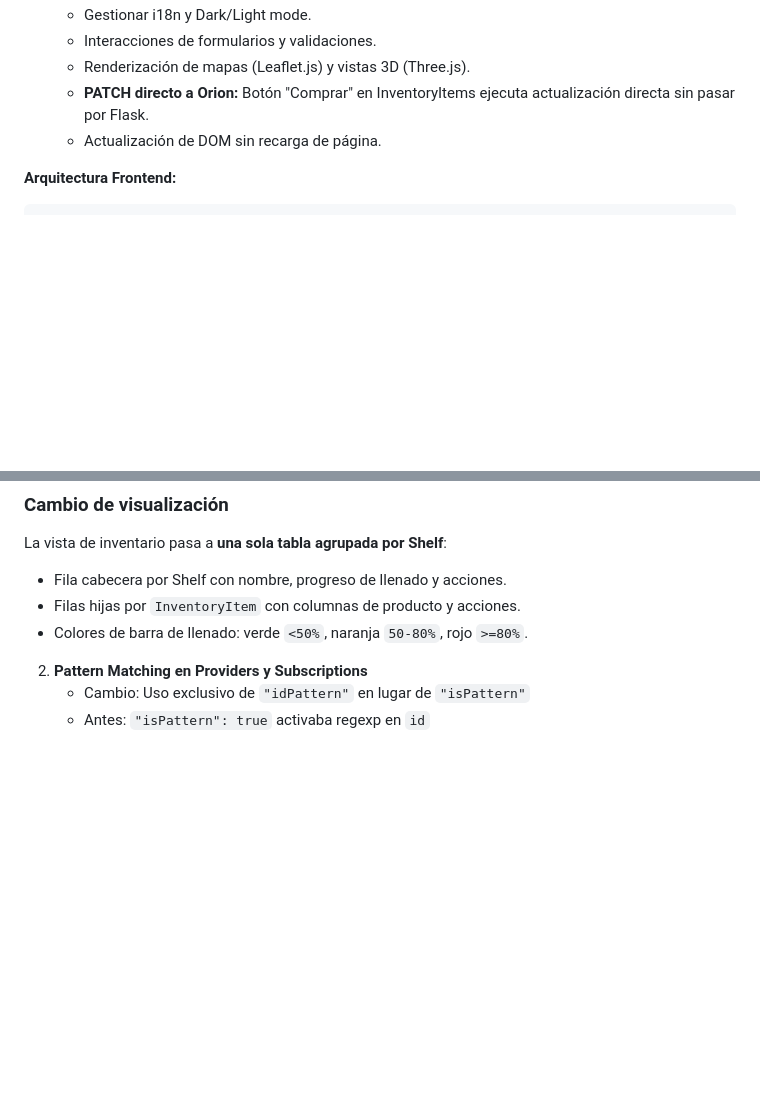
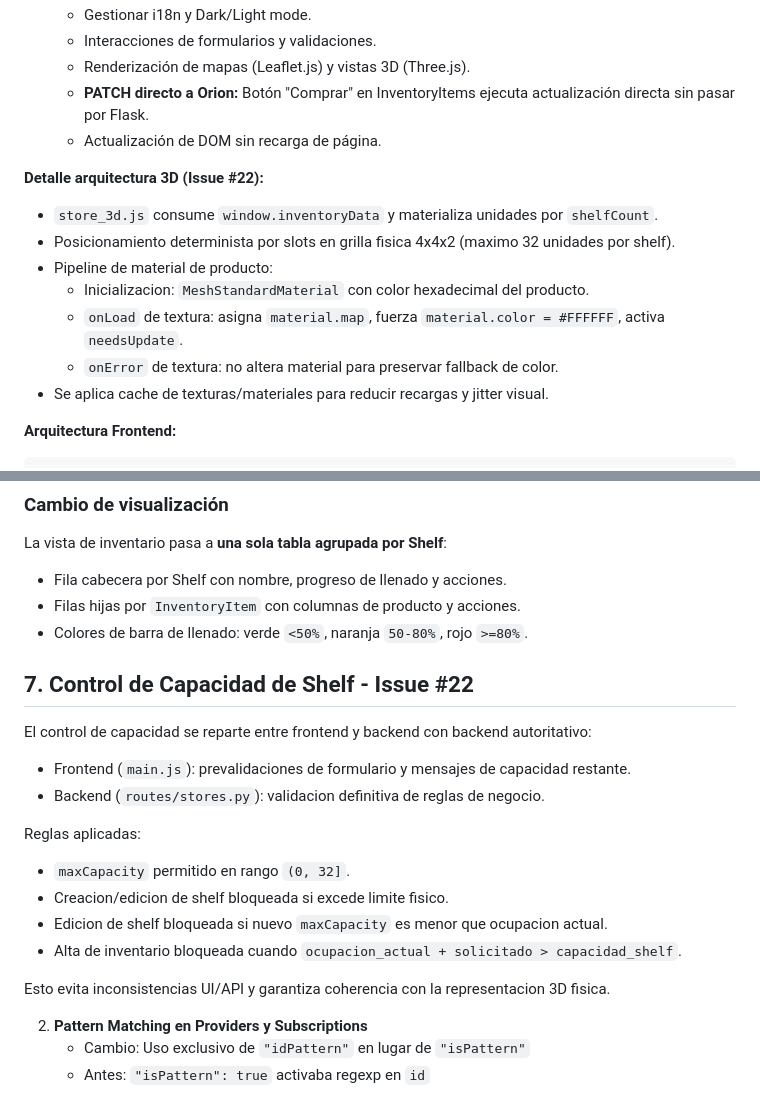
Before and after one commit to alvaroprzr/FIWARE-app, a Markdown page: architecture.md, 2 parts joined by grey strips. Drawn GitHub-style; blank space fills up the shorter version.

Commit message:
docs: update PRD architecture and data model for issue 22

```diff
--- a/architecture.md
+++ b/architecture.md
@@ -70,6 +70,16 @@
   - Renderización de mapas (Leaflet.js) y vistas 3D (Three.js).
   - **PATCH directo a Orion:** Botón "Comprar" en InventoryItems ejecuta actualización directa sin pasar por Flask.
   - Actualización de DOM sin recarga de página.
+
+**Detalle arquitectura 3D (Issue #22):**
+
+- `store_3d.js` consume `window.inventoryData` y materializa unidades por `shelfCount`.
+- Posicionamiento determinista por slots en grilla fisica 4x4x2 (maximo 32 unidades por shelf).
+- Pipeline de material de producto:
+  - Inicializacion: `MeshStandardMaterial` con color hexadecimal del producto.
+  - `onLoad` de textura: asigna `material.map`, fuerza `material.color = #FFFFFF`, activa `needsUpdate`.
+  - `onError` de textura: no altera material para preservar fallback de color.
+- Se aplica cache de texturas/materiales para reducir recargas y jitter visual.
 
 **Arquitectura Frontend:**
 
@@ -298,6 +308,22 @@ La vista de inventario pasa a **una sola tabla agrupada por Shelf**:
 - Fila cabecera por Shelf con nombre, progreso de llenado y acciones.
 - Filas hijas por `InventoryItem` con columnas de producto y acciones.
 - Colores de barra de llenado: verde `<50%`, naranja `50-80%`, rojo `>=80%`.
+
+## 7. Control de Capacidad de Shelf - Issue #22
+
+El control de capacidad se reparte entre frontend y backend con backend autoritativo:
+
+- Frontend (`main.js`): prevalidaciones de formulario y mensajes de capacidad restante.
+- Backend (`routes/stores.py`): validacion definitiva de reglas de negocio.
+
+Reglas aplicadas:
+
+- `maxCapacity` permitido en rango `(0, 32]`.
+- Creacion/edicion de shelf bloqueada si excede limite fisico.
+- Edicion de shelf bloqueada si nuevo `maxCapacity` es menor que ocupacion actual.
+- Alta de inventario bloqueada cuando `ocupacion_actual + solicitado > capacidad_shelf`.
+
+Esto evita inconsistencias UI/API y garantiza coherencia con la representacion 3D fisica.
 
 2. **Pattern Matching en Providers y Subscriptions**
    - Cambio: Uso exclusivo de `"idPattern"` en lugar de `"isPattern"`
```
Also changed, not shown: PRD.md (+18 -0 lines), data_model.md (+26 -0 lines).
